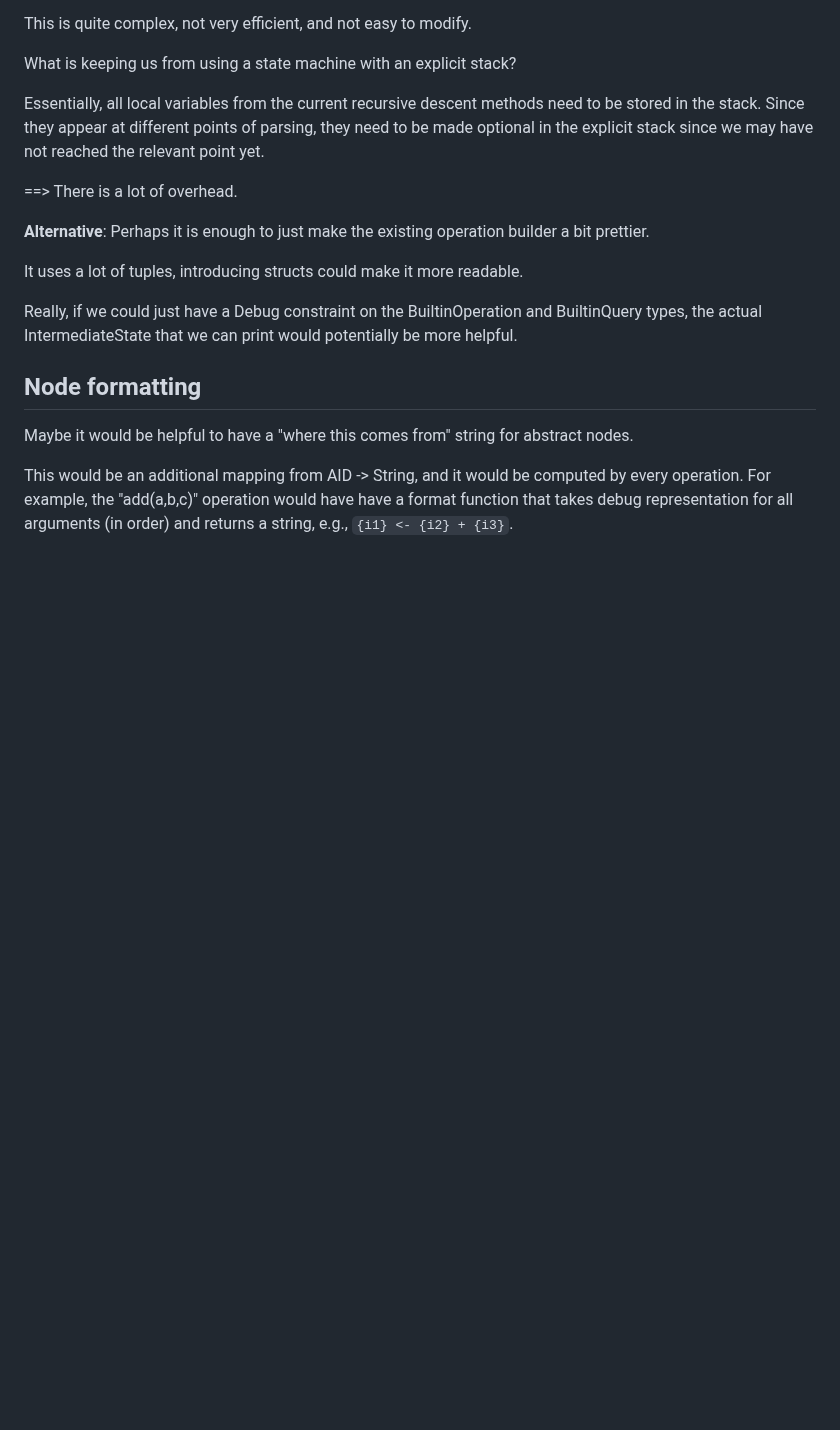
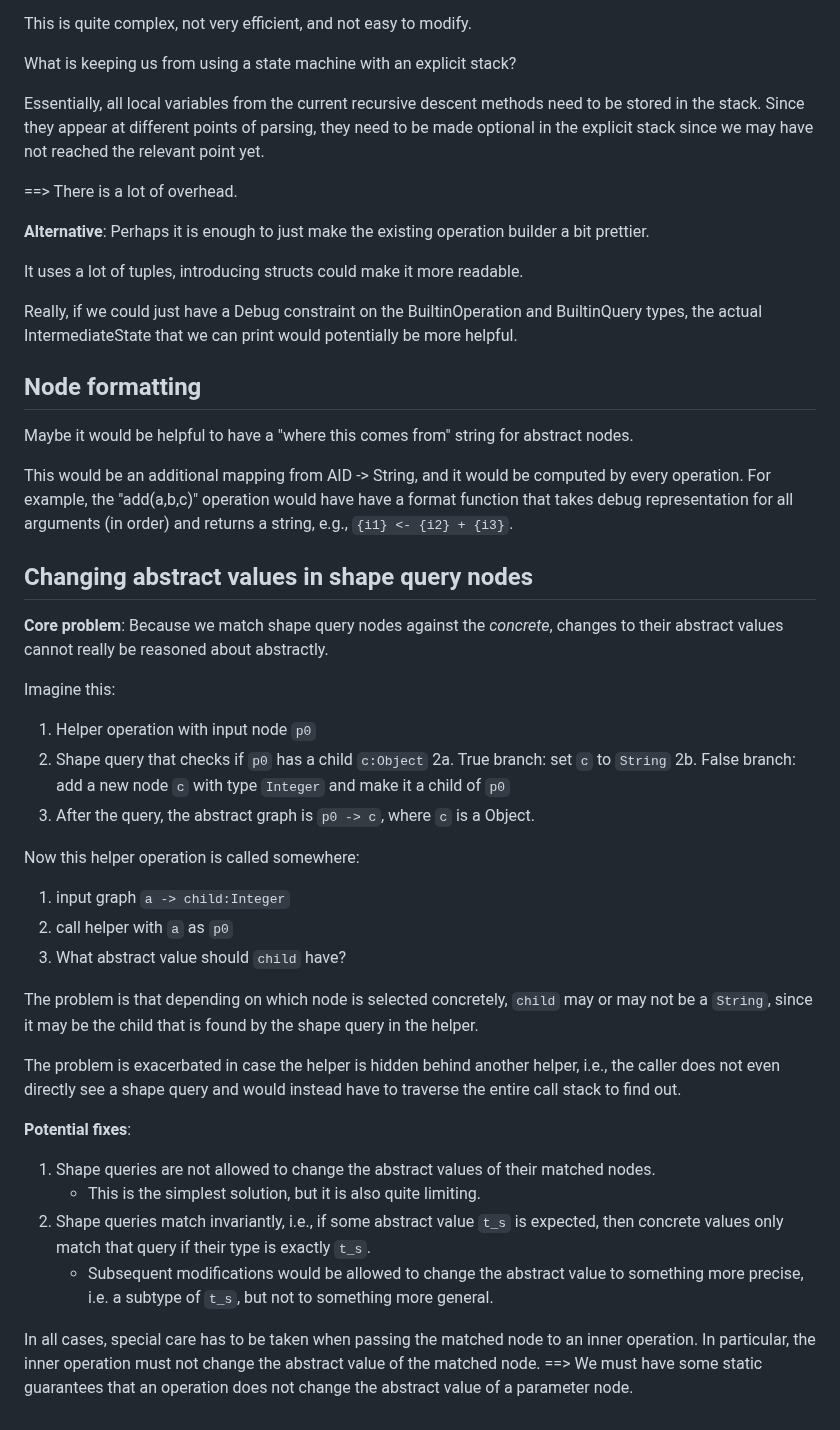
Before and after one commit to skius/grabapl, a Markdown page: grabapl/problems-testcases.md, the part around the change. Drawn GitHub-style; blank space fills up the shorter version.

Commit message:
describe problem of modifying shape query matches

```diff
--- a/grabapl/problems-testcases.md
+++ b/grabapl/problems-testcases.md
@@ -230,3 +230,37 @@ Maybe it would be helpful to have a "where this comes from" string for abstract
 This would be an additional mapping from AID -> String, and it would be computed by every operation.
 For example, the "add(a,b,c)" operation would have have a format function that takes
 debug representation for all arguments (in order) and returns a string, e.g., `{i1} <- {i2} + {i3}`.
+
+## Changing abstract values in shape query nodes
+**Core problem**: Because we match shape query nodes against the *concrete*, changes to their abstract values cannot
+really be reasoned about abstractly.
+
+Imagine this:
+1. Helper operation with input node `p0`
+2. Shape query that checks if `p0` has a child `c:Object`
+2a. True branch: set `c` to `String`
+2b. False branch: add a new node `c` with type `Integer` and make it a child of `p0`
+3. After the query, the abstract graph is `p0 -> c`, where `c` is a Object.
+
+Now this helper operation is called somewhere:
+1. input graph `a -> child:Integer`
+2. call helper with `a` as `p0`
+3. What abstract value should `child` have?
+
+The problem is that depending on which node is selected concretely, `child` may or may not be a `String`, since
+it may be the child that is found by the shape query in the helper.
+
+The problem is exacerbated in case the helper is hidden behind another helper, i.e., the caller does not even directly
+see a shape query and would instead have to traverse the entire call stack to find out.
+
+**Potential fixes**:
+1. Shape queries are not allowed to change the abstract values of their matched nodes.
+   - This is the simplest solution, but it is also quite limiting.
+2. Shape queries match invariantly, i.e., if some abstract value `t_s` is expected, then concrete values only
+   match that query if their type is exactly `t_s`.
+   - Subsequent modifications would be allowed to change the abstract value to something more precise, i.e. a subtype of `t_s`,
+    but not to something more general.
+
+In all cases, special care has to be taken when passing the matched node to an inner operation.
+In particular, the inner operation must not change the abstract value of the matched node.
+==> We must have some static guarantees that an operation does not change the abstract value of a parameter node.
```
